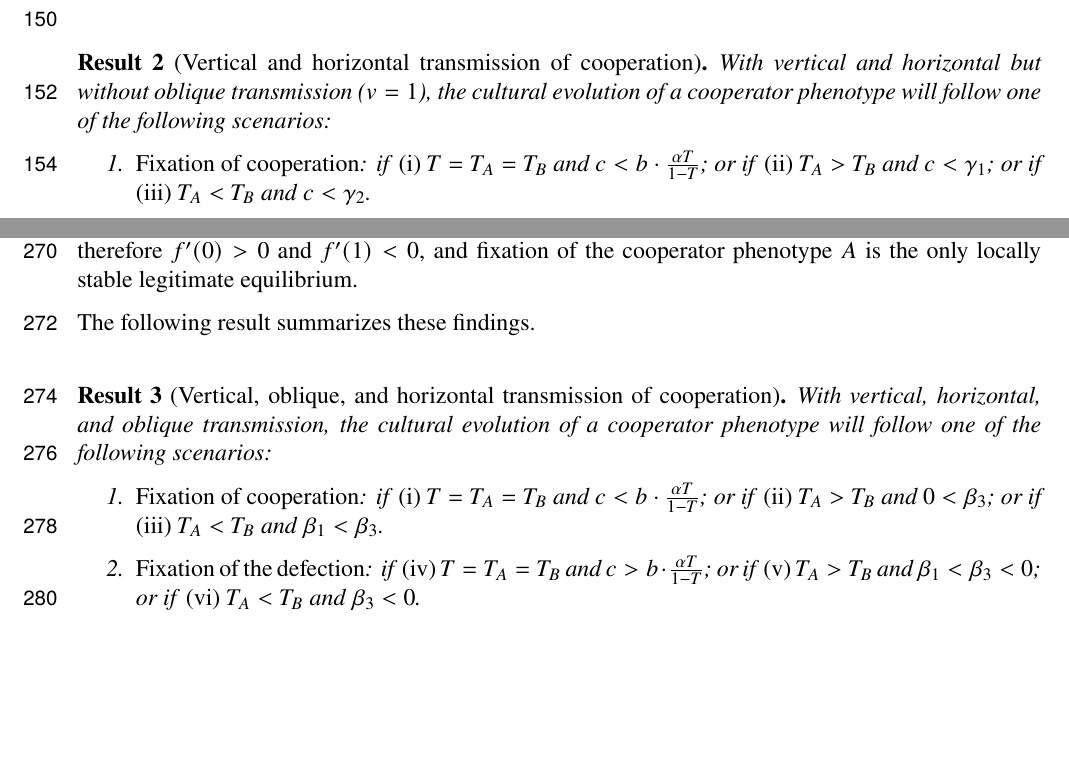
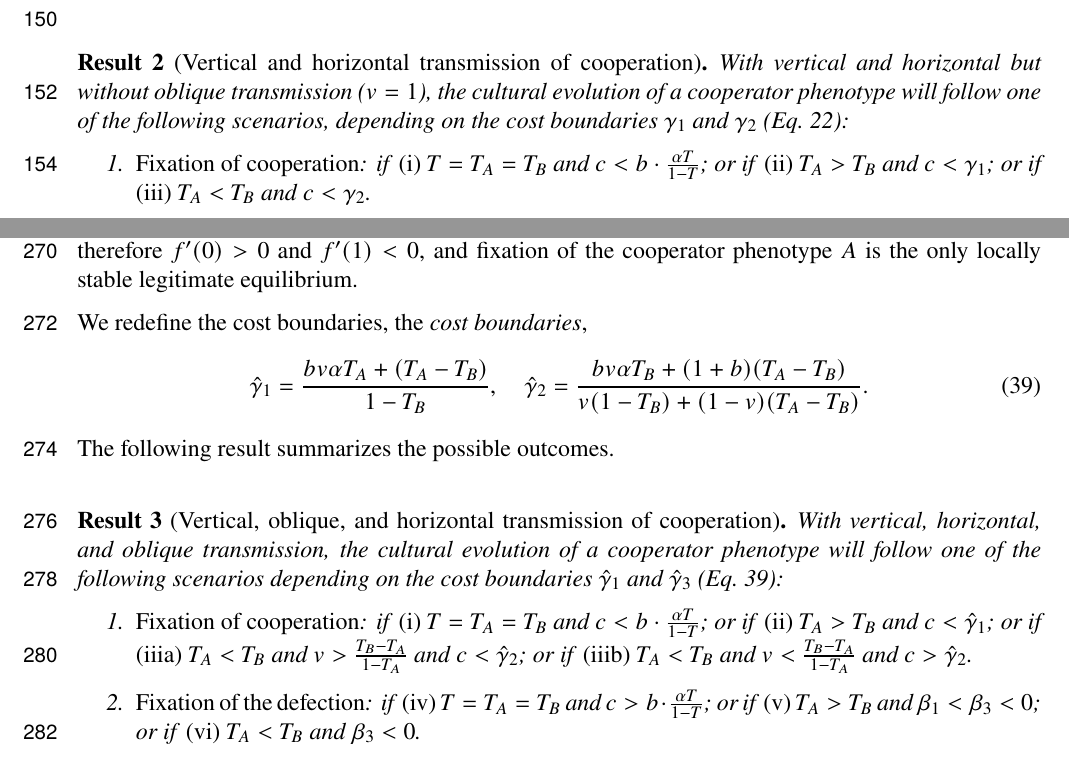
Before and after one commit to yoavram-lab/CulturalCooperation, a LaTeX document (ms/main.tex): two parts of pages 6 and 9 of 16, joined at a grey line, cut so that both start at the same text, the shorter picture padded with empty space. Compiled offline with pdfLaTeX.

Commit message:
started writing result 3 in terms of cost boundaries

```diff
--- a/ms/main.tex
+++ b/ms/main.tex
@@ -429,7 +429,7 @@ Then, applying Eqs.~\ref{eq:vert_hori_equilibrium}, \ref{eq:vert_hori_global_con
 \\
 
 \begin{result}[Vertical and horizontal transmission of cooperation] \label{result:vert_hori}
-With vertical and horizontal but without oblique transmission ($v=1$), the cultural evolution of a cooperator phenotype will follow one of the following scenarios:
+With vertical and horizontal but without oblique transmission ($v=1$), the cultural evolution of a cooperator phenotype will follow one of the following scenarios, depending on the cost boundaries $\gamma_1$ and $\gamma_2$ (\autoref{eq:cost_boundaries}):
 
 %\begin{enumerate} % p* version
 %\item Fixation of cooperation,
@@ -669,16 +669,43 @@ First, if $\beta_3<0$ then $\hat{p}^*<0$ and therefore $f'(0)<0$ and $f'(1)>0$;
 Second, if $0<\beta_3<\beta_1$ then $0<\hat{p}^*<1$ and therefore $f'(0)>0$ and $f'(1)>0$; that is, both fixations are locally unstable and $\hat{p}^*$ is a stable polymorphic equilibrium.
 Third, if $\beta_1<\beta_3$ then $\hat{p}^*>1$ and therefore $f'(0)>0$ and $f'(1)<0$, and fixation of the cooperator phenotype $A$ is the only locally stable legitimate equilibrium.
 
-The following result summarizes these findings.
+We redefine the cost boundaries,
+the \emph{cost boundaries},
+\begin{equation} \label{eq:cost_boundaries_v}
+\begin{aligned}
+\hat\gamma_1 = \frac{b v \alpha T_A + (T_A - T_B)}{1-T_B}, \quad
+\hat\gamma_2 = \frac{b v \alpha T_B + (1+b) (T_A - T_B)}{v(1-T_B) + (1-v)(T_A-T_B)}.
+\end{aligned}
+\end{equation}
+The following result summarizes the possible outcomes.
 \\
 
 \begin{result}[Vertical, oblique, and horizontal transmission of cooperation] \label{result:vert_obli_hori}
-With vertical, horizontal, and oblique transmission, the cultural evolution of a cooperator phenotype will follow one of the following scenarios:
+With vertical, horizontal, and oblique transmission, the cultural evolution of a cooperator phenotype will follow one of the following scenarios depending on the cost boundaries $\hat\gamma_1$ and $\hat\gamma_3$ (\autoref{eq:cost_boundaries_v}):
+
+% in beta
+%\begin{enumerate}
+%\item \emph{Fixation of cooperation}:
+%	if \emph{(i)} $T=T_A=T_B$ and $c < b\cdot \frac{\alpha T}{1-T}$; or
+%	if \emph{(ii)} $T_A>T_B$ and $0<\beta_3$; or
+%	if \emph{(iii)} $T_A<T_B$ and $\beta_1<\beta_3$.
+%\item \emph{Fixation of the defection}:
+%	if \emph{(iv)}  $T=T_A=T_B$ and $c > b\cdot \frac{\alpha T}{1-T}$; or
+%	if \emph{(v)} $T_A>T_B$ and $\beta_1<\beta_3<0$; or
+%	if \emph{(vi)} $T_A<T_B$ and $\beta_3<0$.
+%\item \emph{Coexistence of both phenotypes at $\hat{p}^*$}:
+%	if \emph{(vii)} $T_A < T_B$ and $0<\beta_3<\beta_1$.
+%\item \emph{Fixation of either phenotype depending on initial frequency}:
+%	if \emph{(viii)}  $T_A>T_B$ and $\beta_3<\beta_1$.
+%\end{enumerate}
+
+% in gamma
 \begin{enumerate}
 \item \emph{Fixation of cooperation}:
 	if \emph{(i)} $T=T_A=T_B$ and $c < b\cdot \frac{\alpha T}{1-T}$; or
-	if \emph{(ii)} $T_A>T_B$ and $0<\beta_3$; or
-	if \emph{(iii)} $T_A<T_B$ and $\beta_1<\beta_3$.
+	if \emph{(ii)} $T_A>T_B$ and $c < \hat\gamma_1$; or
+	if \emph{(iiia)} $T_A<T_B$ and $v>\frac{T_B-T_A}{1-T_A}$ and $c < \hat\gamma_2$; or
+	if \emph{(iiib)} $T_A<T_B$ and $v<\frac{T_B-T_A}{1-T_A}$ and $c > \hat\gamma_2$.
 \item \emph{Fixation of the defection}:
 	if \emph{(iv)}  $T=T_A=T_B$ and $c > b\cdot \frac{\alpha T}{1-T}$; or
 	if \emph{(v)} $T_A>T_B$ and $\beta_1<\beta_3<0$; or
```
Also changed, not shown: ms/main.pdf.
